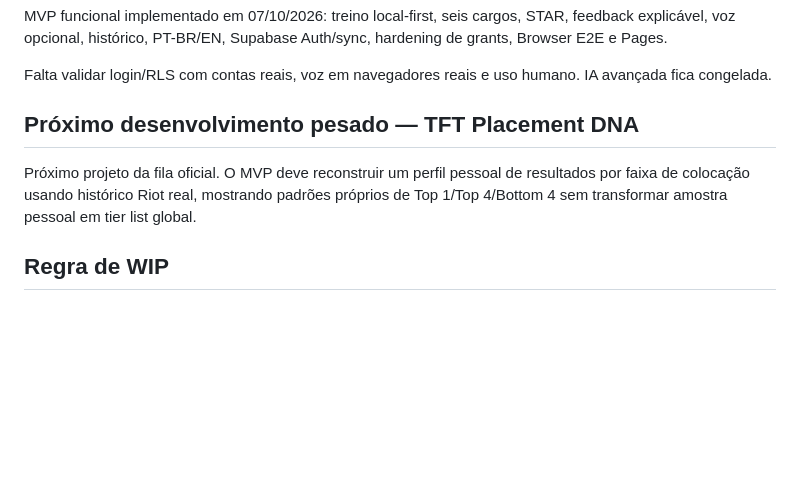
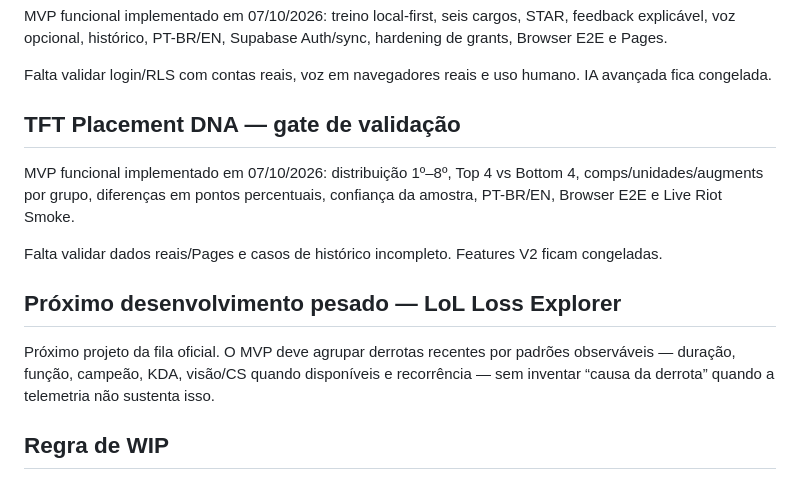
Before and after one commit to HelioConde/ideias-ia-lab, a Markdown page: PAINEL_EXECUCAO.md, the part around the change. GitHub-like rendering; blank space fills up the shorter version.

Commit message:
docs: move Placement DNA to validation and advance Loss Explorer

```diff
--- a/PAINEL_EXECUCAO.md
+++ b/PAINEL_EXECUCAO.md
@@ -146,9 +146,15 @@ MVP funcional implementado em 07/10/2026: treino local-first, seis cargos, STAR,
 
 Falta validar login/RLS com contas reais, voz em navegadores reais e uso humano. IA avançada fica congelada.
 
-## Próximo desenvolvimento pesado — TFT Placement DNA
+## TFT Placement DNA — gate de validação
 
-Próximo projeto da fila oficial. O MVP deve reconstruir um perfil pessoal de resultados por faixa de colocação usando histórico Riot real, mostrando padrões próprios de Top 1/Top 4/Bottom 4 sem transformar amostra pessoal em tier list global.
+MVP funcional implementado em 07/10/2026: distribuição 1º–8º, Top 4 vs Bottom 4, comps/unidades/augments por grupo, diferenças em pontos percentuais, confiança da amostra, PT-BR/EN, Browser E2E e Live Riot Smoke.
+
+Falta validar dados reais/Pages e casos de histórico incompleto. Features V2 ficam congeladas.
+
+## Próximo desenvolvimento pesado — LoL Loss Explorer
+
+Próximo projeto da fila oficial. O MVP deve agrupar derrotas recentes por padrões observáveis — duração, função, campeão, KDA, visão/CS quando disponíveis e recorrência — sem inventar “causa da derrota” quando a telemetria não sustenta isso.
 
 ## Regra de WIP
 
```
